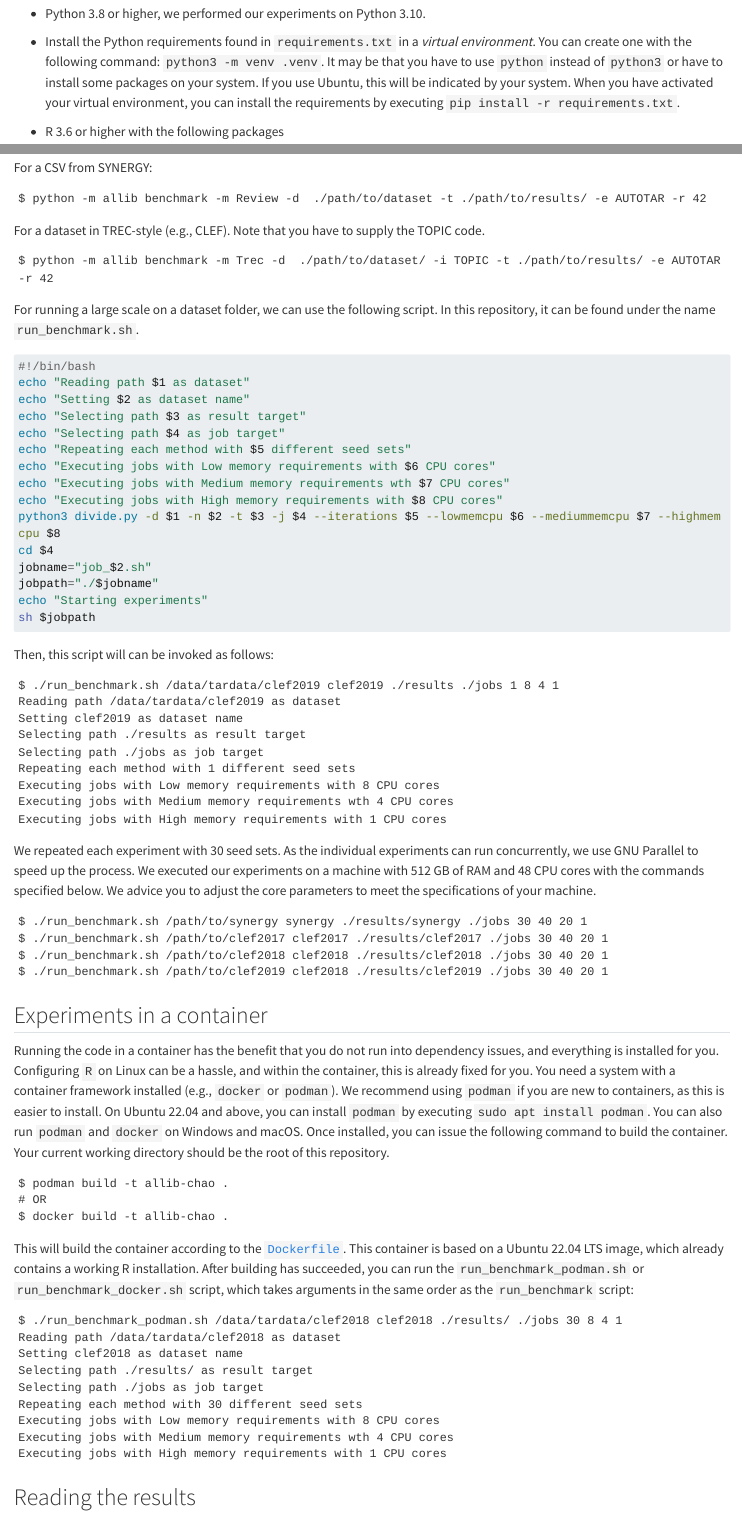
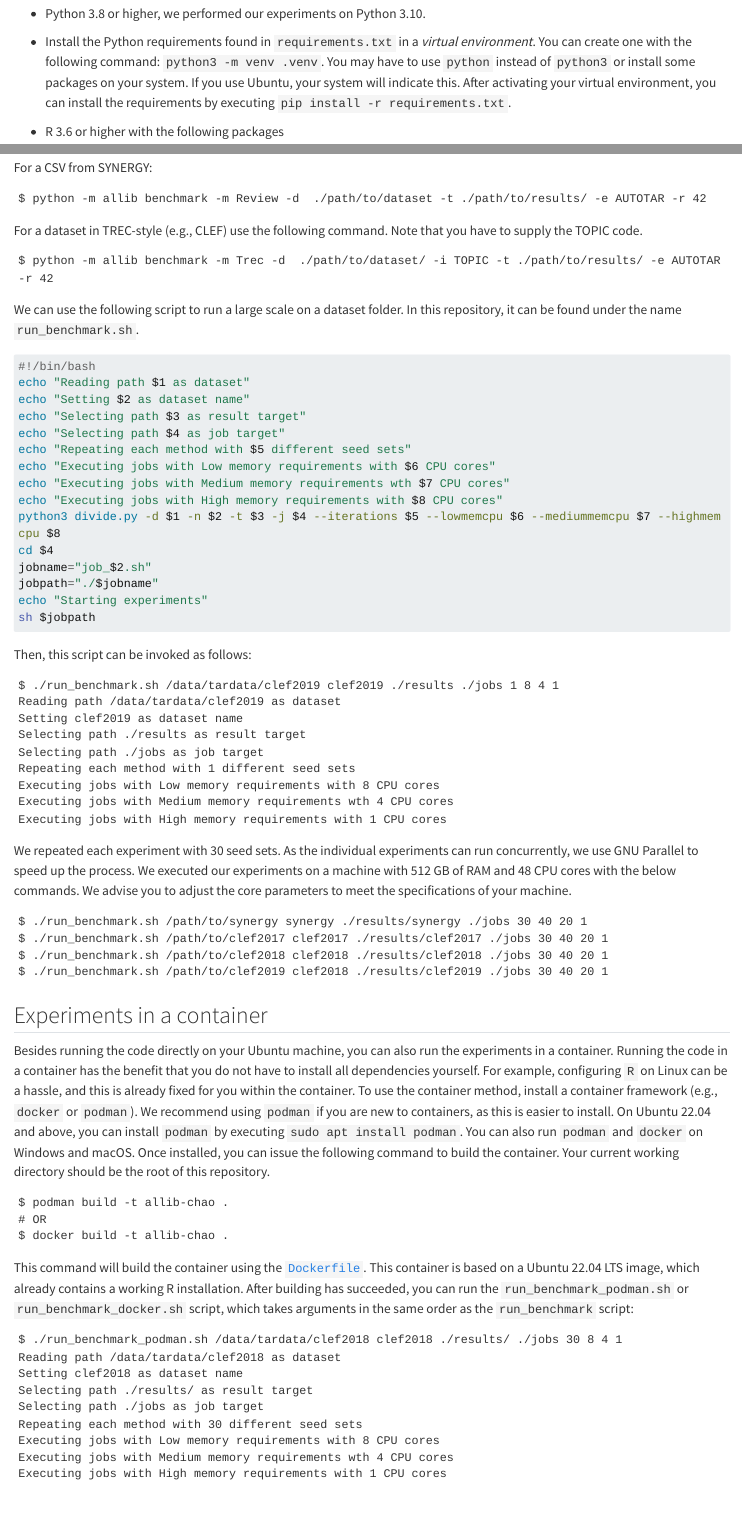
Before and after one commit to mpbron/allib-chao-experiments, a Quarto document (README.qmd): the page in a window 1100 px wide, from 1190 px down, and a second part further down, joined at a grey line. Rendered offline with R 4.5, knitr and Pandoc in place of Quarto, with nearby package versions; drawn as R Markdown's standard HTML page in place of the format the file asks for; long lines of code are wrapped.

Commit message:
Fix grammar and spelling issues

````diff
--- a/README.qmd
+++ b/README.qmd
@@ -76,7 +76,7 @@ You need a system with the following specifications:
 
 -   Python 3.8 or higher, we performed our experiments on Python 3.10.
 
--   Install the Python requirements found in `requirements.txt` in a *virtual environment*. You can create one with the following command: `python3 -m venv .venv`. It may be that you have to use `python` instead of `python3` or have to install some packages on your system. If you use Ubuntu, this will be indicated by your system. When you have activated your virtual environment, you can install the requirements by executing `pip install -r requirements.txt`.
+-   Install the Python requirements found in `requirements.txt` in a *virtual environment*. You can create one with the following command: `python3 -m venv .venv`. You may have to use `python` instead of `python3` or install some packages on your system. If you use Ubuntu, your system will indicate this. After activating your virtual environment, you can install the requirements by executing `pip install -r requirements.txt`.
 
 -   R 3.6 or higher with the following packages
 
@@ -98,13 +98,14 @@ For a CSV from SYNERGY:
 $ python -m allib benchmark -m Review -d  ./path/to/dataset -t ./path/to/results/ -e AUTOTAR -r 42
 ```
 
-For a dataset in TREC-style (e.g., CLEF). Note that you have to supply the TOPIC code.
+For a dataset in TREC-style (e.g., CLEF) use the following command.
+Note that you have to supply the TOPIC code.
 
 ``` console
 $ python -m allib benchmark -m Trec -d  ./path/to/dataset/ -i TOPIC -t ./path/to/results/ -e AUTOTAR -r 42
 ```
 
-For running a large scale on a dataset folder, we can use the following script. In this repository, it can be found under the name `run_benchmark.sh`.
+We can use the following script to run a large scale on a dataset folder. In this repository, it can be found under the name `run_benchmark.sh`.
 
 ``` bash
 #!/bin/bash
@@ -124,7 +125,7 @@ echo "Starting experiments"
 sh $jobpath
 ```
 
-Then, this script will can be invoked as follows:
+Then, this script can be invoked as follows:
 
 ``` console
 $ ./run_benchmark.sh /data/tardata/clef2019 clef2019 ./results ./jobs 1 8 4 1
@@ -139,7 +140,7 @@ Executing jobs with High memory requirements with 1 CPU cores
 ```
 
 We repeated each experiment with 30 seed sets. As the individual experiments can run concurrently, we use GNU Parallel to speed up the process.
-We executed our experiments on a machine with 512 GB of RAM and 48 CPU cores with the commands specified below. We advice you to adjust the core parameters to meet the specifications of your machine.
+We executed our experiments on a machine with 512 GB of RAM and 48 CPU cores with the below commands. We advise you to adjust the core parameters to meet the specifications of your machine.
 
 ``` console
 $ ./run_benchmark.sh /path/to/synergy synergy ./results/synergy ./jobs 30 40 20 1
@@ -150,14 +151,17 @@ $ ./run_benchmark.sh /path/to/clef2019 clef2018 ./results/clef2019 ./jobs 30 40
 
 ## Experiments in a container
 
-Running the code in a container has the benefit that you do not run into dependency issues, and everything is installed for you. Configuring `R` on Linux can be a hassle, and within the container, this is already fixed for you. You need a system with a container framework installed (e.g., `docker` or `podman`). We recommend using `podman` if you are new to containers, as this is easier to install. On Ubuntu 22.04 and above, you can install `podman` by executing `sudo apt install podman`. You can also run `podman` and `docker` on Windows and macOS. Once installed, you can issue the following command to build the container. Your current working directory should be the root of this repository.
+Besides running the code directly on your Ubuntu machine, you can also run the experiments in a container.
+Running the code in a container has the benefit that you do not have to install all dependencies yourself. For example, configuring `R` on Linux can be a hassle, and this is already fixed for you within the container.
+To use the container method, install a container framework (e.g., `docker` or `podman`).
+We recommend using `podman` if you are new to containers, as this is easier to install. On Ubuntu 22.04 and above, you can install `podman` by executing `sudo apt install podman`. You can also run `podman` and `docker` on Windows and macOS. Once installed, you can issue the following command to build the container. Your current working directory should be the root of this repository.
 
 ``` console
 $ podman build -t allib-chao .
 # OR
 $ docker build -t allib-chao .
 ```
-This will build the container according to the [`Dockerfile`](Dockerfile). This container is based
+This command will build the container using the [`Dockerfile`](Dockerfile). This container is based
 on a Ubuntu 22.04 LTS image, which already contains a working R installation.
 After building has succeeded, you can run the `run_benchmark_podman.sh` or `run_benchmark_docker.sh` script, which takes arguments in the same order as the `run_benchmark` script:
 
````
Also changed, not shown: README.qmd (8 more changed lines).
